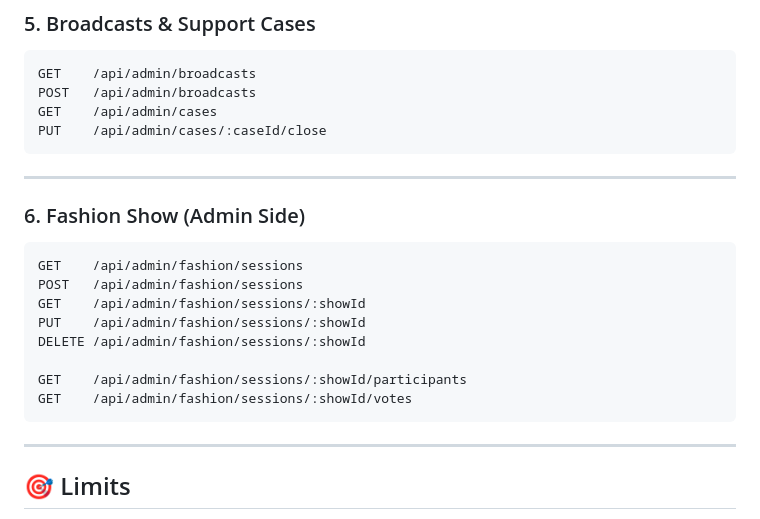
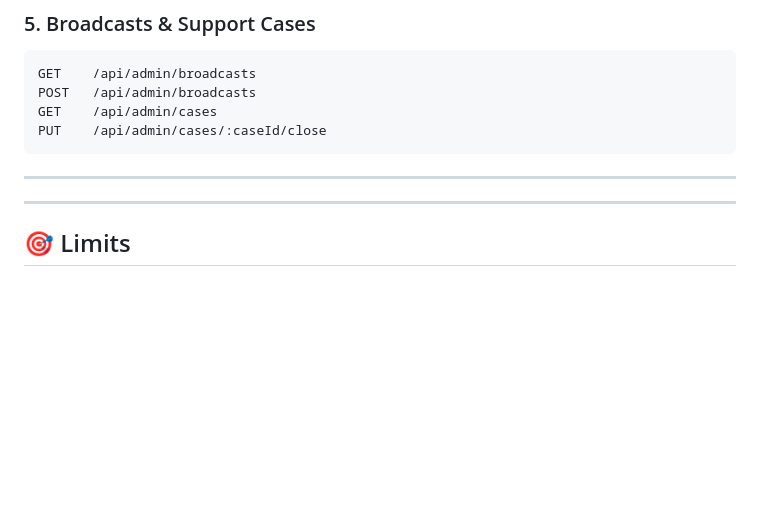
Before and after one commit to zivcroitoru/catwalk-server, a Markdown page: README.md, the part around the change. GitHub-like rendering; blank space fills up the shorter version.

````diff
--- a/README.md
+++ b/README.md
@@ -250,19 +250,6 @@ PUT    /api/admin/cases/:caseId/close
 
 ---
 
-### 6. Fashion Show (Admin Side)
-
-```http
-GET    /api/admin/fashion/sessions
-POST   /api/admin/fashion/sessions
-GET    /api/admin/fashion/sessions/:showId
-PUT    /api/admin/fashion/sessions/:showId
-DELETE /api/admin/fashion/sessions/:showId
-
-GET    /api/admin/fashion/sessions/:showId/participants
-GET    /api/admin/fashion/sessions/:showId/votes
-```
-
 ---
 
 ## 🎯 Limits
````
